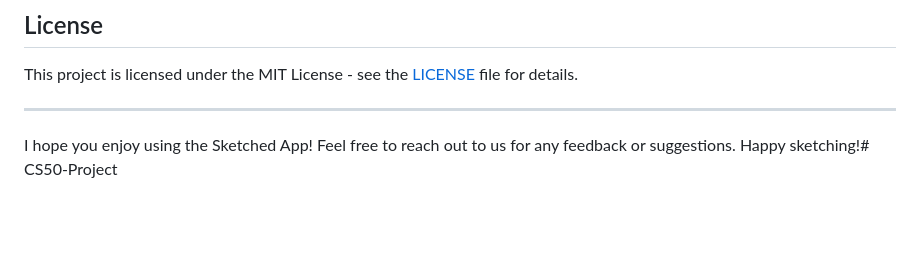
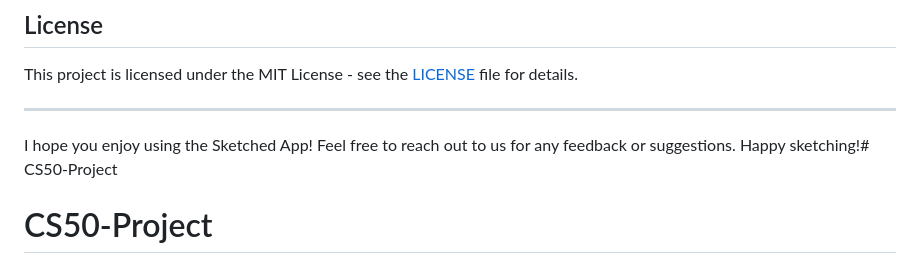
Before and after one commit to ChaithanyaKota/CS50-Project, a Markdown page: README.md, the part around the change. Rendered like a GitHub page; blank space fills up the shorter version.

```diff
--- a/README.md
+++ b/README.md
@@ -119,3 +119,4 @@ This project is licensed under the MIT License - see the [LICENSE](LICENSE.md) f
 ---
 
 I hope you enjoy using the Sketched App! Feel free to reach out to us for any feedback or suggestions. Happy sketching!# CS50-Project
+# CS50-Project
```
